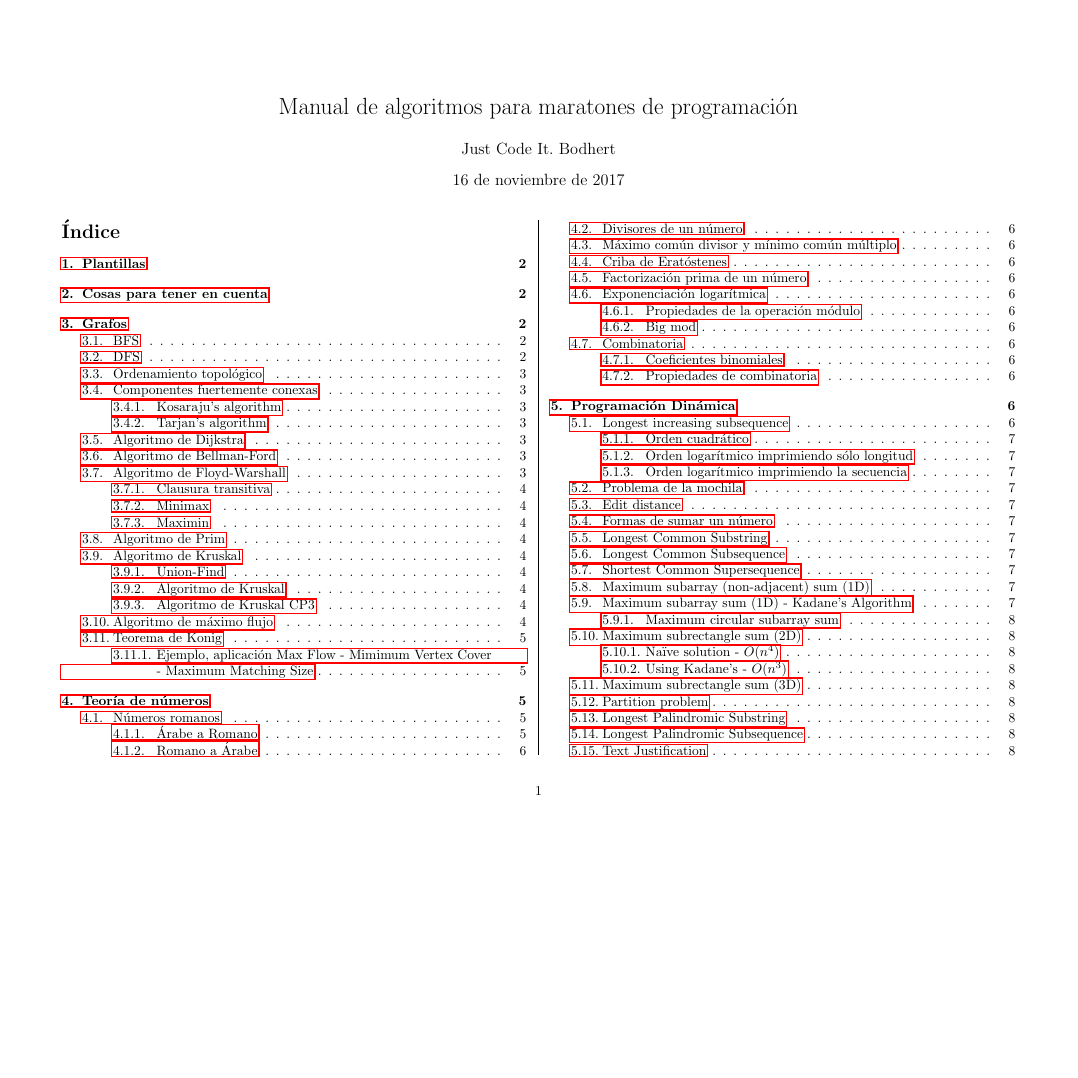
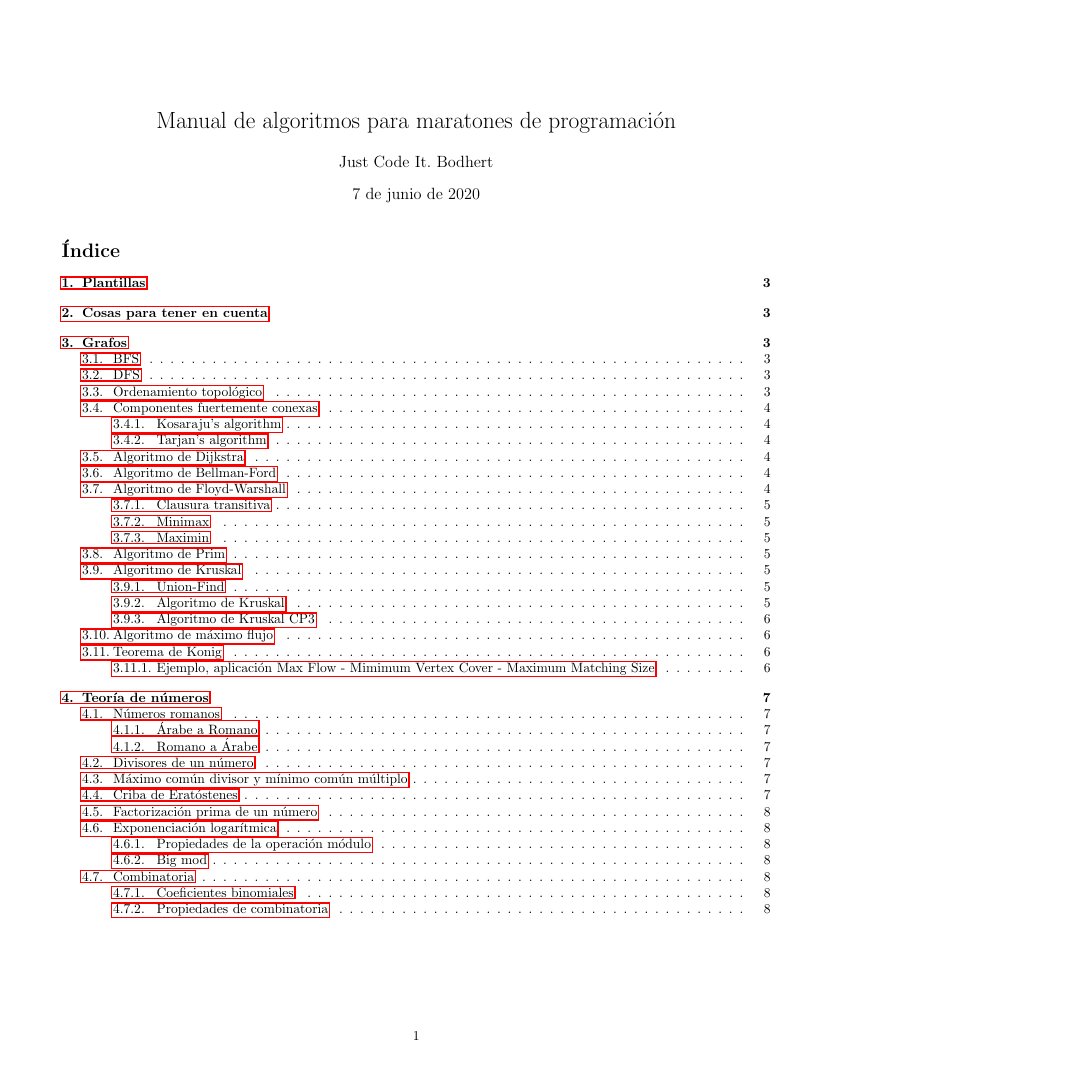
Before and after one commit to Bodhert/Competitive-programing, a LaTeX document (programming_handbok/manual.tex): page 1 of 11 before the commit and page 1 of 15 after it, the shorter picture padded with empty space. Compiled offline with pdfLaTeX.

Commit message:
redesign the manual; wip

```diff
--- a/programming_handbok/manual.tex
+++ b/programming_handbok/manual.tex
@@ -1,4 +1,4 @@
-\documentclass[10pt,letterpaper,twocolumn]{article}
+\documentclass[10pt,letterpaper]{article}
 \usepackage[utf8]{inputenc}
 \usepackage[spanish]{babel}
 \usepackage{listings}
@@ -15,14 +15,12 @@
 \usepackage{soul}
 
 %Poner la página en landscape
-\geometry{verbose,landscape,letterpaper,tmargin=1.5cm,bmargin=2cm,lmargin=1.6cm,rmargin=1.6cm}
+\geometry{verbose,letterpaper,tmargin=1.5cm,bmargin=2cm,lmargin=1.6cm,rmargin=1.6cm}
 
 \newcommand{\source}[1]{
   \verbatiminput{#1}
   \dotfill
 }
-\setlength{\columnsep}{0.25in}
-\setlength{\columnseprule}{1px}
 
 
 \begin{document}
@@ -30,7 +28,7 @@
 
 \title{Manual de algoritmos para maratones de programación}
 \author{Just Code It. Bodhert}
-\date{16 de noviembre de 2017}
+\date{7 de junio de 2020}
 \maketitle
 
 \tableofcontents
```
Also changed, not shown: programming_handbok/manual.pdf.
